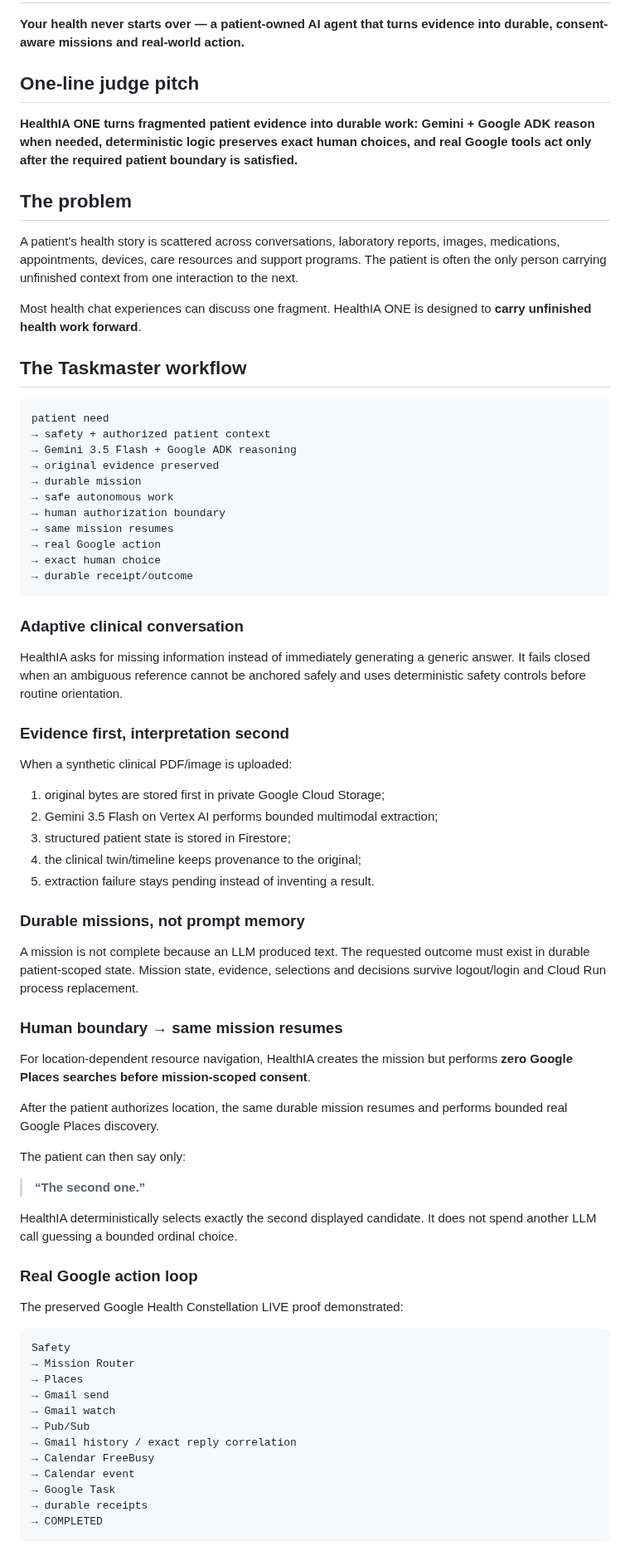
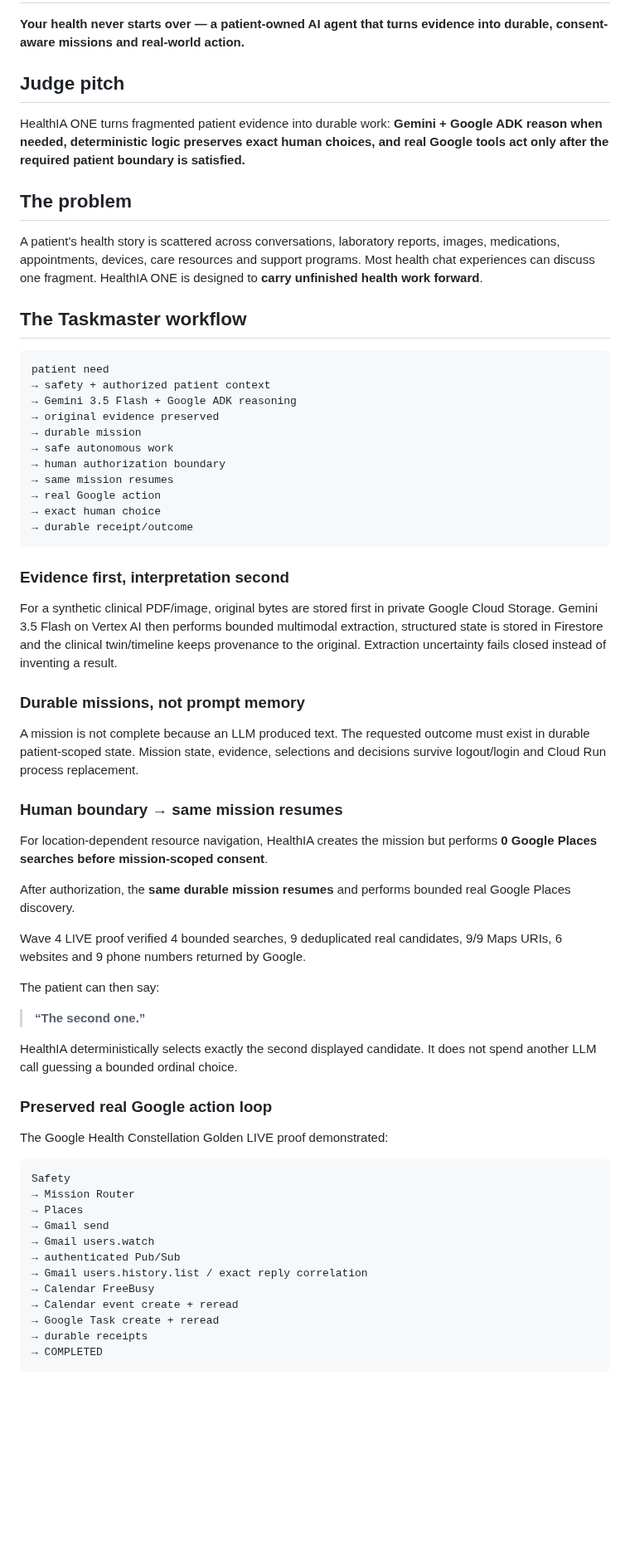
Before and after one commit to arisnachy/healthia-one, a Markdown page: docs/DEVPOST_SUBMISSION.md, the part around one of its changes. Shown at 83% size. GitHub-like rendering; blank space fills up the shorter version.

````diff
--- a/docs/DEVPOST_SUBMISSION.md
+++ b/docs/DEVPOST_SUBMISSION.md
@@ -8,15 +8,13 @@
 
 **Your health never starts over — a patient-owned AI agent that turns evidence into durable, consent-aware missions and real-world action.**
 
-## One-line judge pitch
+## Judge pitch
 
-**HealthIA ONE turns fragmented patient evidence into durable work: Gemini + Google ADK reason when needed, deterministic logic preserves exact human choices, and real Google tools act only after the required patient boundary is satisfied.**
+HealthIA ONE turns fragmented patient evidence into durable work: **Gemini + Google ADK reason when needed, deterministic logic preserves exact human choices, and real Google tools act only after the required patient boundary is satisfied.**
 
 ## The problem
 
-A patient's health story is scattered across conversations, laboratory reports, images, medications, appointments, devices, care resources and support programs. The patient is often the only person carrying unfinished context from one interaction to the next.
-
-Most health chat experiences can discuss one fragment. HealthIA ONE is designed to **carry unfinished health work forward**.
+A patient's health story is scattered across conversations, laboratory reports, images, medications, appointments, devices, care resources and support programs. Most health chat experiences can discuss one fragment. HealthIA ONE is designed to **carry unfinished health work forward**.
 
 ## The Taskmaster workflow
 
@@ -34,19 +32,9 @@ patient need
 → durable receipt/outcome
 ```
 
-### Adaptive clinical conversation
-
-HealthIA asks for missing information instead of immediately generating a generic answer. It fails closed when an ambiguous reference cannot be anchored safely and uses deterministic safety controls before routine orientation.
-
 ### Evidence first, interpretation second
 
-When a synthetic clinical PDF/image is uploaded:
-
-1. original bytes are stored first in private Google Cloud Storage;
-2. Gemini 3.5 Flash on Vertex AI performs bounded multimodal extraction;
-3. structured patient state is stored in Firestore;
-4. the clinical twin/timeline keeps provenance to the original;
-5. extraction failure stays pending instead of inventing a result.
+For a synthetic clinical PDF/image, original bytes are stored first in private Google Cloud Storage. Gemini 3.5 Flash on Vertex AI then performs bounded multimodal extraction, structured state is stored in Firestore and the clinical twin/timeline keeps provenance to the original. Extraction uncertainty fails closed instead of inventing a result.
 
 ### Durable missions, not prompt memory
 
@@ -54,31 +42,33 @@ A mission is not complete because an LLM produced text. The requested outcome mu
 
 ### Human boundary → same mission resumes
 
-For location-dependent resource navigation, HealthIA creates the mission but performs **zero Google Places searches before mission-scoped consent**.
+For location-dependent resource navigation, HealthIA creates the mission but performs **0 Google Places searches before mission-scoped consent**.
 
-After the patient authorizes location, the same durable mission resumes and performs bounded real Google Places discovery.
+After authorization, the **same durable mission resumes** and performs bounded real Google Places discovery.
 
-The patient can then say only:
+Wave 4 LIVE proof verified 4 bounded searches, 9 deduplicated real candidates, 9/9 Maps URIs, 6 websites and 9 phone numbers returned by Google.
+
+The patient can then say:
 
 > **“The second one.”**
 
 HealthIA deterministically selects exactly the second displayed candidate. It does not spend another LLM call guessing a bounded ordinal choice.
 
-### Real Google action loop
+### Preserved real Google action loop
 
-The preserved Google Health Constellation LIVE proof demonstrated:
+The Google Health Constellation Golden LIVE proof demonstrated:
 
 ```text
 Safety
 → Mission Router
 → Places
 → Gmail send
-→ Gmail watch
-→ Pub/Sub
-→ Gmail history / exact reply correlation
+→ Gmail users.watch
+→ authenticated Pub/Sub
+→ Gmail users.history.list / exact reply correlation
 → Calendar FreeBusy
-→ Calendar event
-→ Google Task
+→ Calendar event create + reread
+→ Google Task create + reread
 → durable receipts
 → COMPLETED
 ```
````
Also changed, not shown: other parts of docs/DEVPOST_SUBMISSION.md (+22 -24 lines).
